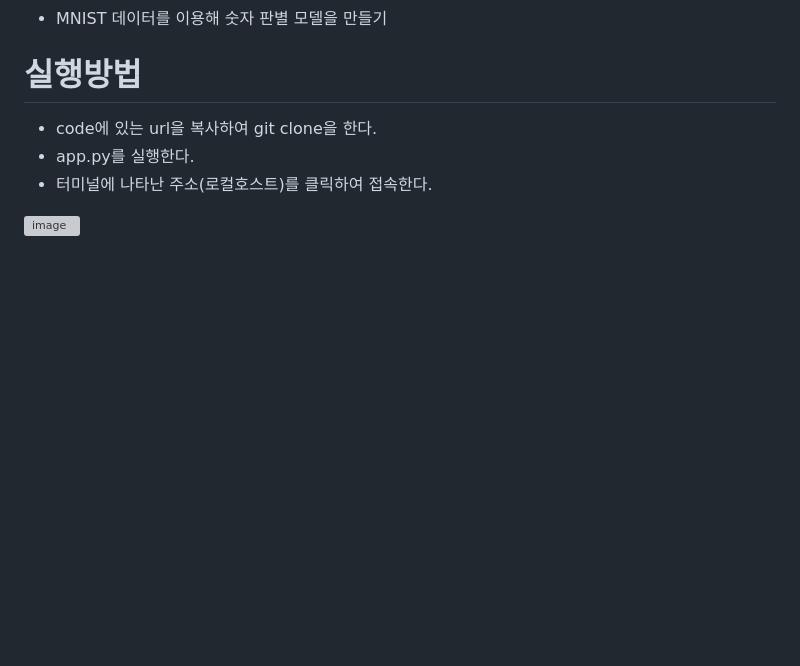
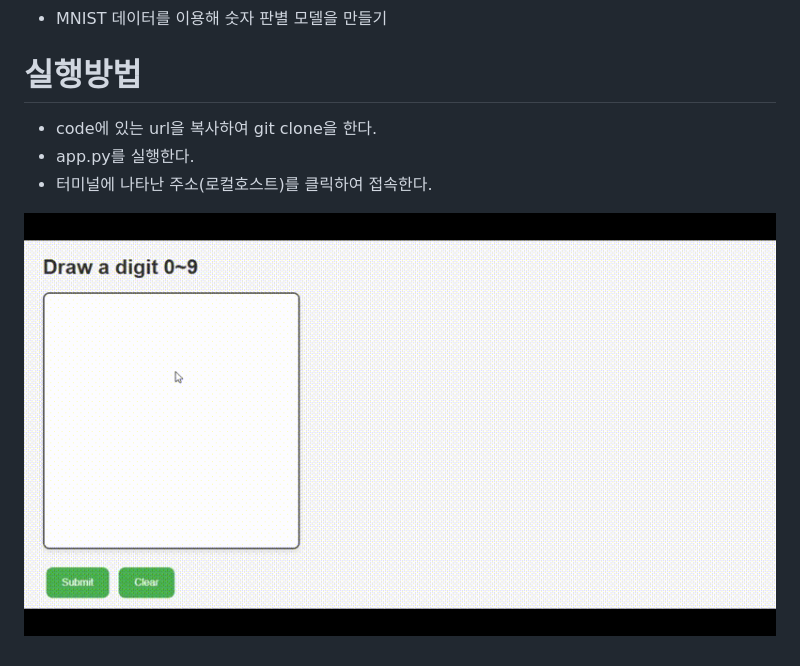
Before and after one commit to Jeon-ChanYoung/MNIST-digit-recognition, a Markdown page: README.md, the part around the change. GitHub-like rendering; pictures changed too: gif.gif (added); blank space fills up the shorter version; grey boxes are pictures that could not be loaded.

Commit message:
add gif

```diff
--- a/README.md
+++ b/README.md
@@ -5,4 +5,4 @@
  - app.py를 실행한다.
  - 터미널에 나타난 주소(로컬호스트)를 클릭하여 접속한다.
 
-![image](https://github.com/Jeon-ChanYoung/MNIST-digit-recognition/assets/162970543/dd6f1973-748d-4444-9ff3-6a93d4389834)
+![test](gif.gif)
```
